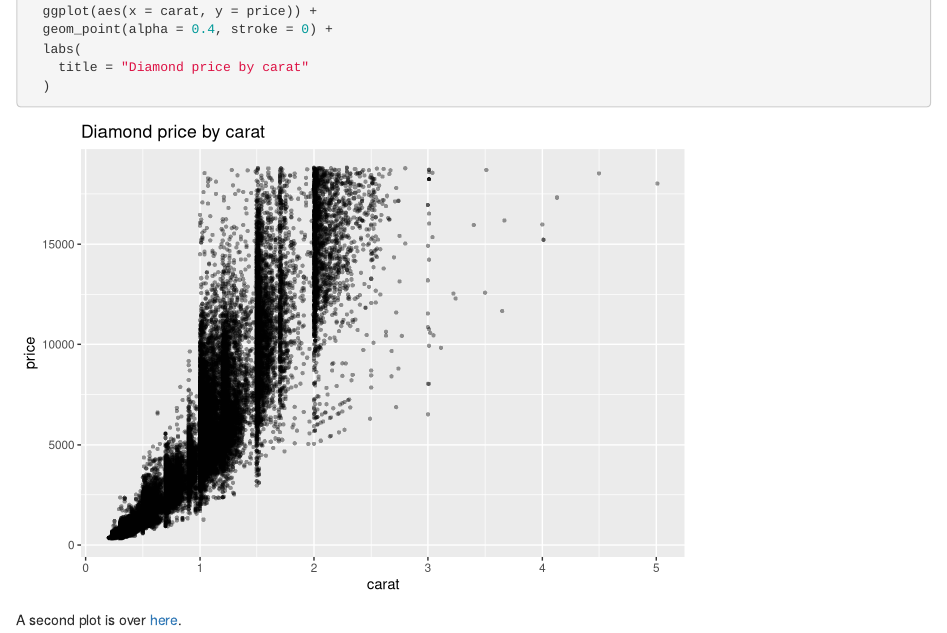
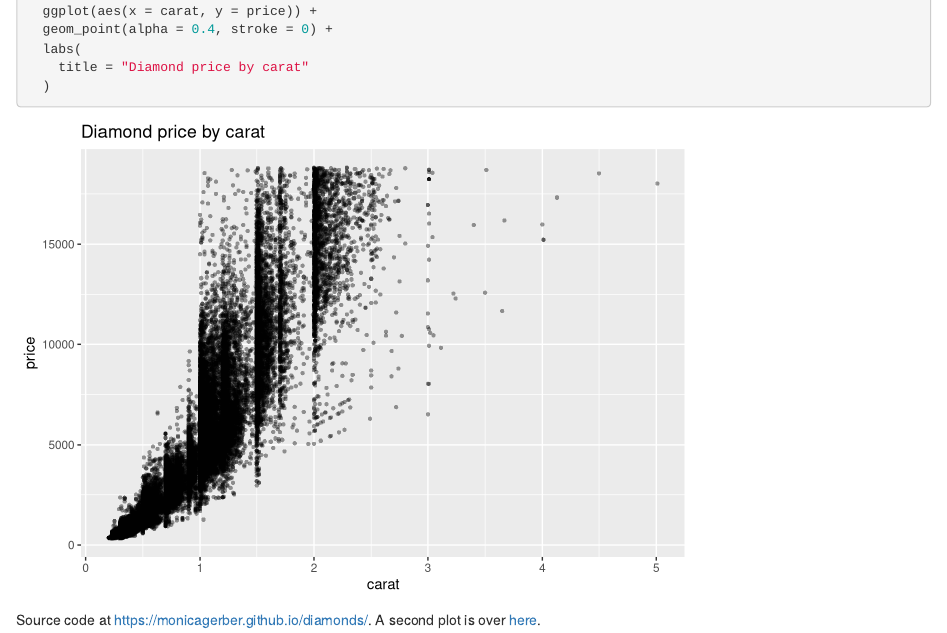
Before and after one commit to monicagerber/diamonds, an R Markdown document (index.Rmd): the page in a window 1100 px wide, from 160 px down. Rendered offline with R 4.5, knitr and Pandoc, with nearby package versions.

Commit message:
add source

````diff
--- a/index.Rmd
+++ b/index.Rmd
@@ -21,4 +21,5 @@ diamonds |>
   )
 ```
 
+Source code at <https://monicagerber.github.io/diamonds/>.
 A second plot is over [here](second-plot).
````
